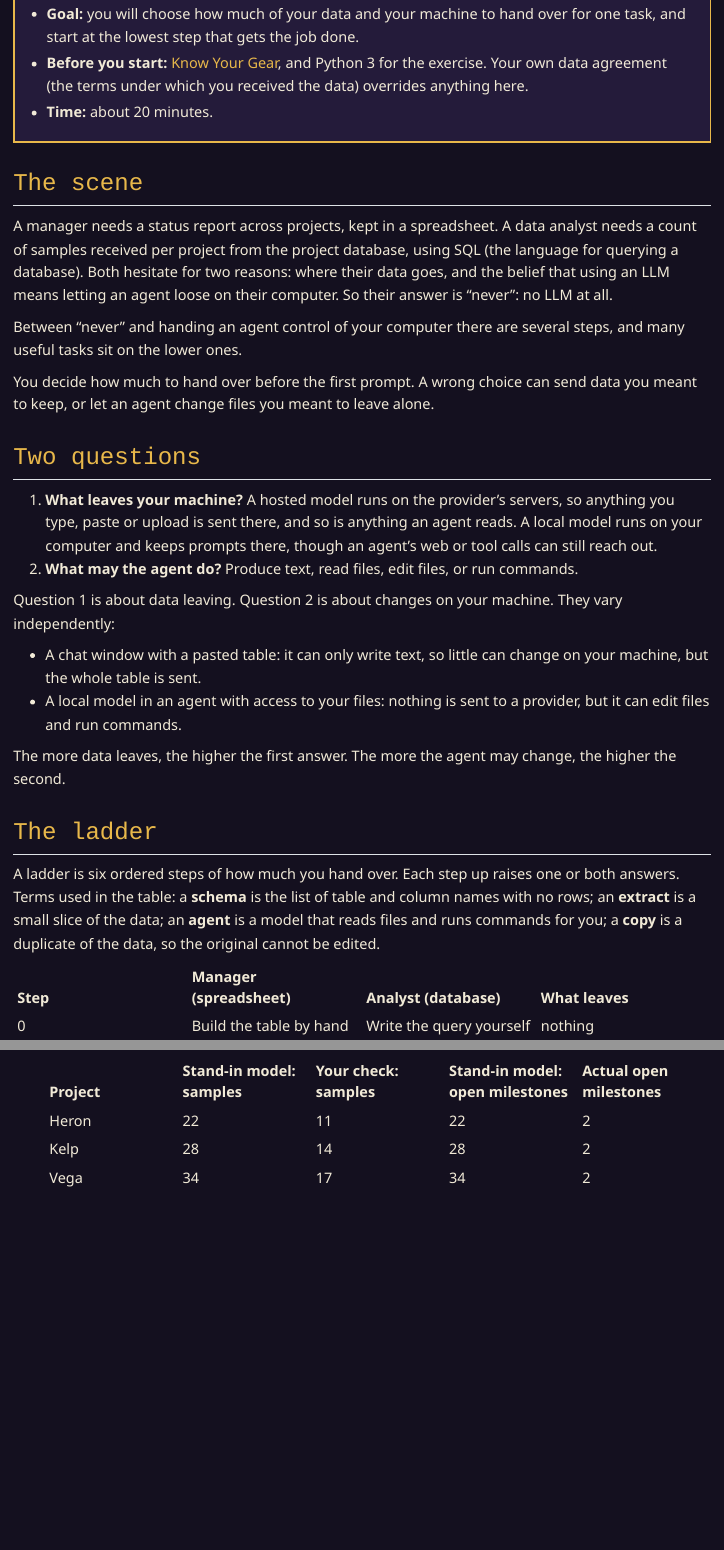
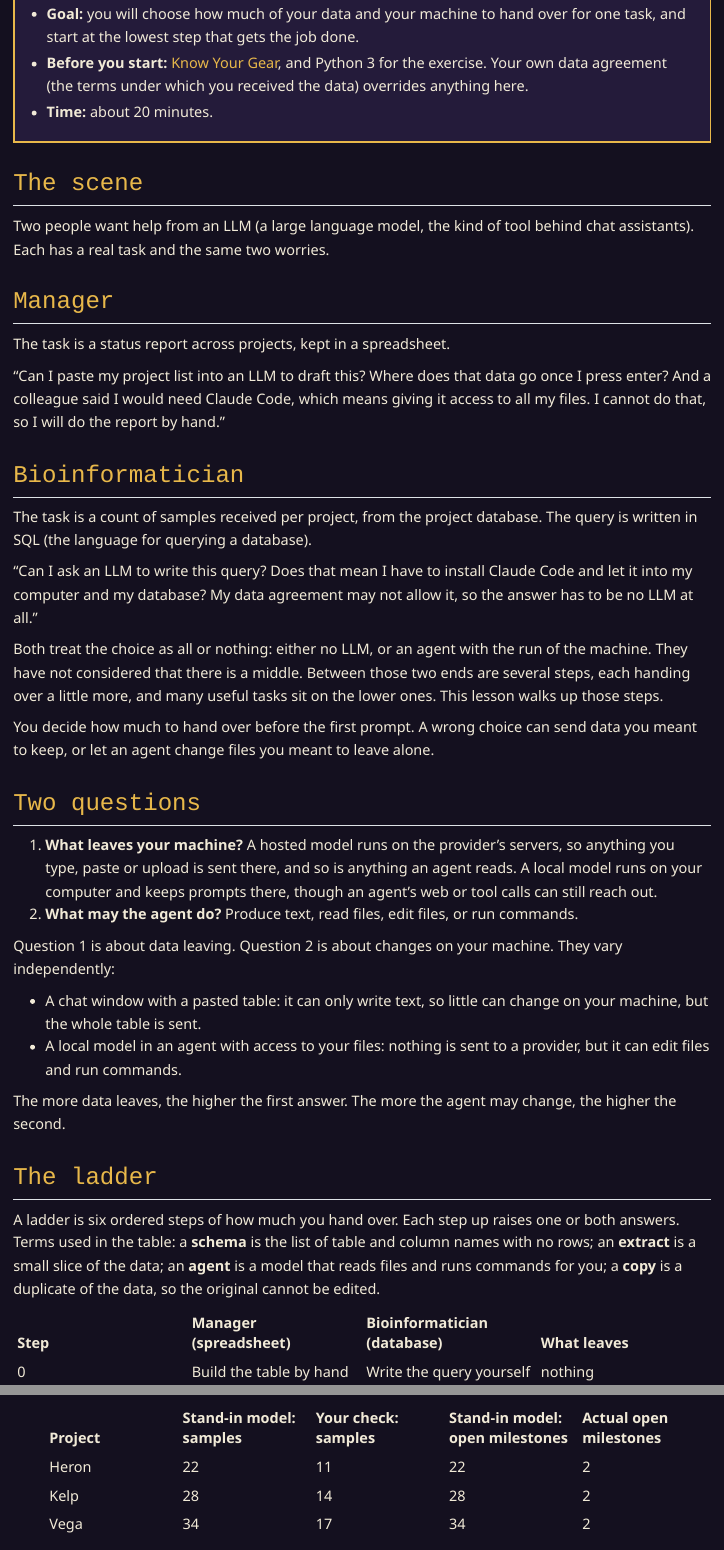
Before and after one commit to mahesh-panchal/agent-odyssey, a Quarto document (zones/basecamp/wade-in.qmd): the page in a window 1100 px wide, from 280 px down, and a second part further down, joined at a grey line. Rendered offline with R 4.5, knitr and Pandoc in place of Quarto, with nearby package versions.

Commit message:
docs: Wade In scene shows the all-or-nothing question as two tabs
Manager and Bioinformatician each ask the question in their own words
(no LLM at all, or Claude Code with the run of the machine), so the
page's point, that there are steps in between, is clear from the start.
Persona name is Bioinformatician throughout. Sycophancy paper venue
confirmed against ICLR pages.

Co-Authored-By: Claude Sonnet 5.5 <noreply@anthropic.com>

```diff
--- a/zones/basecamp/wade-in.qmd
+++ b/zones/basecamp/wade-in.qmd
@@ -14,9 +14,25 @@
 
 ## The scene
 
-A manager needs a status report across projects, kept in a spreadsheet. A data analyst needs a count of samples received per project from the project database, using SQL (the language for querying a database). Both hesitate for two reasons: where their data goes, and the belief that using an LLM means letting an agent loose on their computer. So their answer is "never": no LLM at all.
+Two people want help from an LLM (a large language model, the kind of tool behind chat assistants). Each has a real task and the same two worries.
 
-Between "never" and handing an agent control of your computer there are several steps, and many useful tasks sit on the lower ones.
+::: {.panel-tabset}
+
+## Manager
+
+The task is a status report across projects, kept in a spreadsheet.
+
+"Can I paste my project list into an LLM to draft this? Where does that data go once I press enter? And a colleague said I would need Claude Code, which means giving it access to all my files. I cannot do that, so I will do the report by hand."
+
+## Bioinformatician
+
+The task is a count of samples received per project, from the project database. The query is written in SQL (the language for querying a database).
+
+"Can I ask an LLM to write this query? Does that mean I have to install Claude Code and let it into my computer and my database? My data agreement may not allow it, so the answer has to be no LLM at all."
+
+:::
+
+Both treat the choice as all or nothing: either no LLM, or an agent with the run of the machine. They have not considered that there is a middle. Between those two ends are several steps, each handing over a little more, and many useful tasks sit on the lower ones. This lesson walks up those steps.
 
 You decide how much to hand over before the first prompt. A wrong choice can send data you meant to keep, or let an agent change files you meant to leave alone.
 
@@ -36,7 +52,7 @@
 
 A ladder is six ordered steps of how much you hand over. Each step up raises one or both answers. Terms used in the table: a **schema** is the list of table and column names with no rows; an **extract** is a small slice of the data; an **agent** is a model that reads files and runs commands for you; a **copy** is a duplicate of the data, so the original cannot be edited.
 
-| Step | Manager (spreadsheet) | Analyst (database) | What leaves |
+| Step | Manager (spreadsheet) | Bioinformatician (database) | What leaves |
 |---|---|---|---|
 | 0 | Build the table by hand | Write the query yourself | nothing |
 | 1 | Ask for an outline, no data | Ask how to explain a fall in samples | your words |
--- a/zones/basecamp/wade-in.yml
+++ b/zones/basecamp/wade-in.yml
@@ -1,7 +1,7 @@
 pass: 0.8
 questions:
   - type: sort
-    prompt: "A data analyst plans six report tasks. Sort them by whether real rows from the samples database would leave the machine."
+    prompt: "A bioinformatician plans six report tasks. Sort them by whether real rows from the samples database would leave the machine."
     bins: ["No real rows leave", "Real rows would leave"]
     explain: "Text you type, schemas and invented rows keep real data home. Pasting, uploading or letting an agent read data sends it, even when the tool is read-only."
     items:
@@ -12,7 +12,7 @@
       - { text: "Paste ten rows with participant codes to get counts by month", bin: "Real rows would leave", misconception: "Pasted rows are sent, and codes that replace names are still personal data." }
       - { text: "Let a read-only agent open the data folder and summarise it", bin: "Real rows would leave", misconception: "Read-only limits what the agent changes. It still sends what it reads." }
   - type: choice
-    prompt: "A data analyst runs an agent in plan mode on a copy of the database. What does the read-only part protect them from?"
+    prompt: "A bioinformatician runs an agent in plan mode on a copy of the database. What does the read-only part protect them from?"
     explain: "Plan mode limits what the agent does. Reading still happens, so the contents it reads are sent to the provider."
     options:
       - { text: "Edits to your files, while what the agent reads is still sent", correct: true }
```
Also changed, not shown: research/wade-in.md (+1 -0 lines), zones/basecamp/wade-in.qmd (2 more changed lines).
